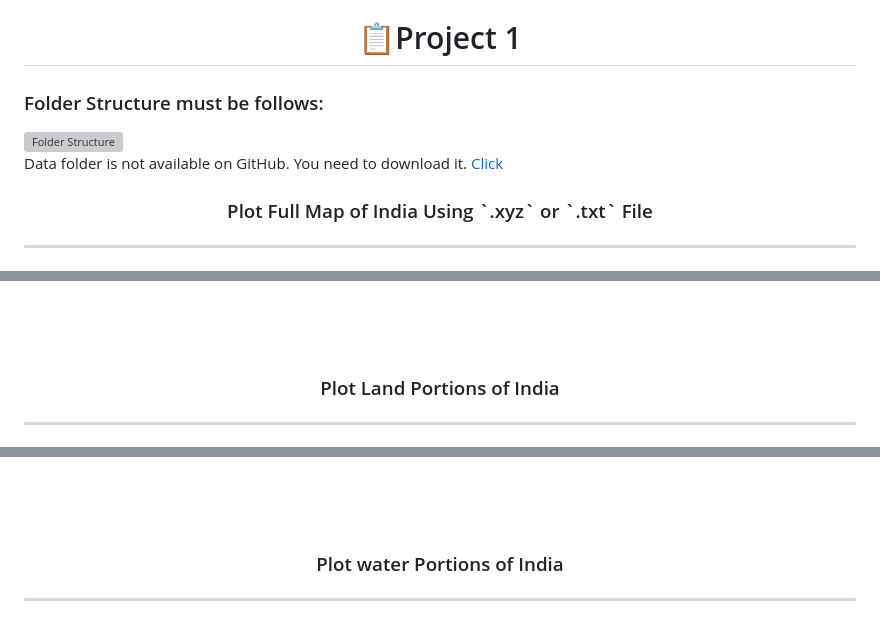
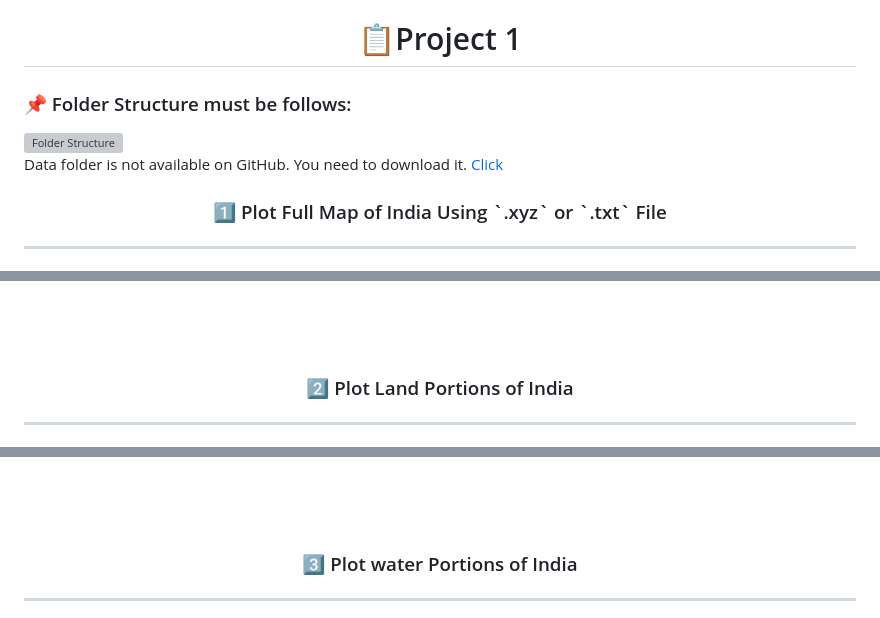
Before and after one commit to tuhinbidyanta/giri_sir_project, a Markdown page: project 1/README.md, 3 parts joined by grey strips. Rendered like a GitHub page; grey boxes are pictures that could not be loaded.

```diff
--- a/project 1/README.md
+++ b/project 1/README.md
@@ -1,6 +1,6 @@
 <h1 align="center"> 📋Project 1</h1>
 
-### Folder Structure must be follows:
+### 📌 Folder Structure must be follows:
 
 <!-- ![Folder Structure](./rough/image.png) -->
 
@@ -11,7 +11,7 @@
 </p>
 
 
-<h3 align = "center" >Plot Full Map of India Using `.xyz` or `.txt` File</h3>
+<h3 align = "center" > 1️⃣ Plot Full Map of India Using `.xyz` or `.txt` File</h3>
 
 ---
 
@@ -32,7 +32,7 @@
 <br>
 
 
-<h3 align = "center" >Plot Land Portions of India</h3>
+<h3 align = "center" > 2️⃣ Plot Land Portions of India</h3>
 
 ---
 
@@ -59,7 +59,7 @@ This project involves plotting the land portions of India using topographic data
 <!-- 4. **Merging Plots**: Merge the land and water plots together. (Note: Nepal, China, Bhutan, and Bangladesh are not included in the plot.) -->
 
 <!-- -------------------------------------------------------------- -->
-<h3 align = "center" >Plot water Portions of India</h3>
+<h3 align = "center" >3️⃣ Plot water Portions of India</h3>
 
 ---
 
```
Also changed, not shown: other parts of project 1/README.md (+26 -3 lines).
